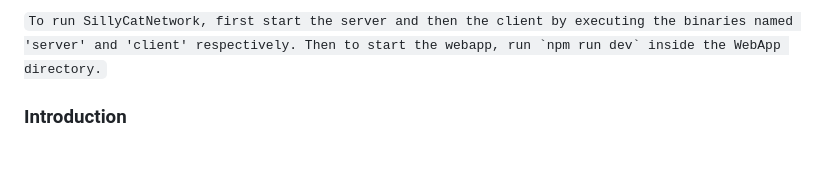
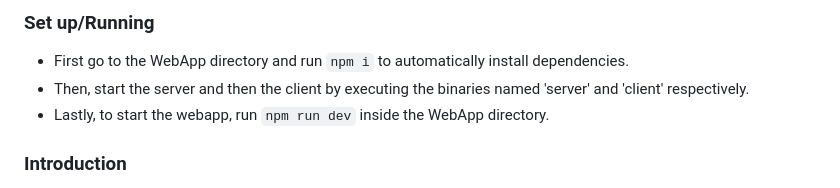
Before and after one commit to masroof-maindak/silly-cat-network, a Markdown page: README.md, the part around the change. Drawn GitHub-style; blank space fills up the shorter version.

Commit message:
Add run instructions to readme.

````diff
--- a/README.md
+++ b/README.md
@@ -1,4 +1,8 @@
-```To run SillyCatNetwork, first start the server and then the client by executing the binaries named 'server' and 'client' respectively. Then to start the webapp, run `npm run dev` inside the WebApp directory.```
+
+### Set up/Running
+* First go to the WebApp directory and run `npm i` to automatically install dependencies.
+* Then, start the server and then the client by executing the binaries named 'server' and 'client' respectively.
+* Lastly, to start the webapp, run `npm run dev` inside the WebApp directory.
 
 ### Introduction
 This is an implementation of a multi-threaded C++ graph database that uses bTrees and linked lists to store vertices and edges respectively. The database itself is fairly generic but a sample application developed with React has been provided that communicates with the database via an intermediary client which is responsible for transmitting queries and information.
````
